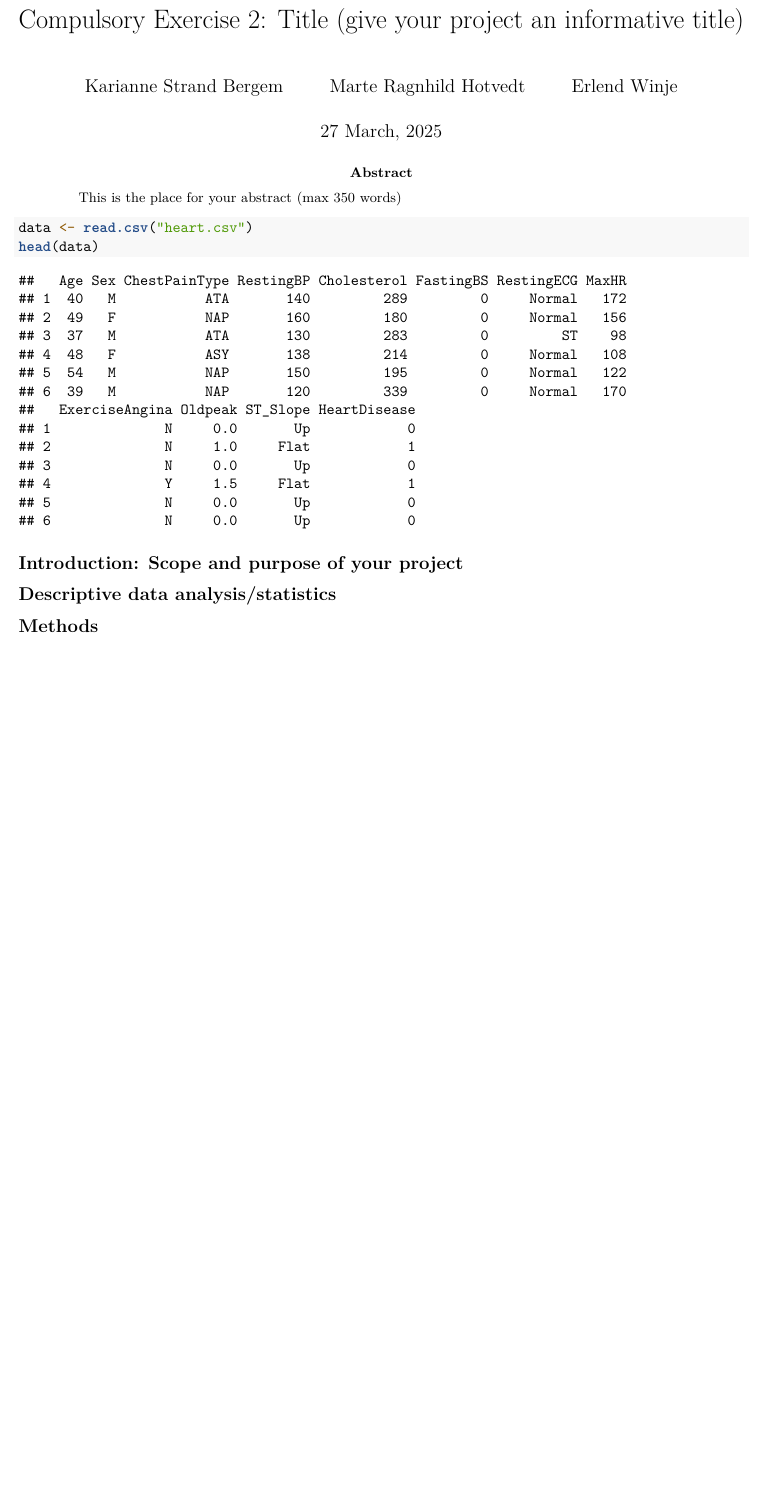
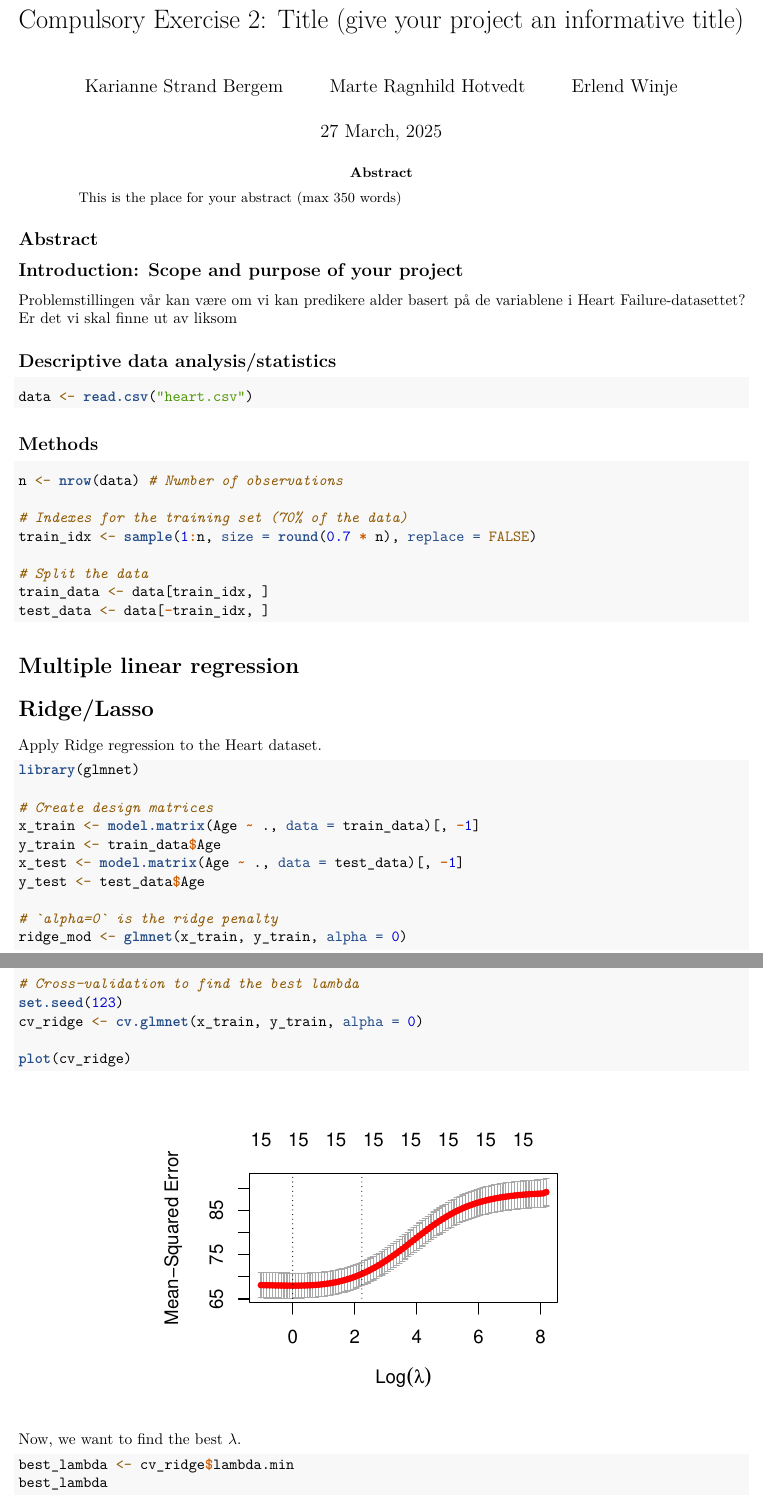
Before and after one commit to martehotvedt/TMA4268Comp2, an R Markdown document (Compulsory exercise 2.Rmd): part of the page before the commit and two parts of pages 1 and 2 of 2 after it, the two joined at a grey line, cut so that both start at the same text, the shorter picture padded with empty space. Rendered offline with R 4.5, knitr and Pandoc, then LaTeX, with nearby package versions; code that draws random numbers runs with fixed seeds of ours.

Commit message:
Starta på Ridge, og fikk laget trening og test sett

````diff
--- a/Compulsory exercise 2.Rmd
+++ b/Compulsory exercise 2.Rmd
@@ -42,18 +42,55 @@ library("rmarkdown")
 
 <!--  Etc (load all packages needed). -->
 
+## Abstract
+
+
+## Introduction: Scope and purpose of your project
+Problemstillingen vår kan være om vi kan predikere alder basert på de variablene i Heart Failure-datasettet? Er det vi skal finne ut av liksom
+
+
+## Descriptive data analysis/statistics
 ```{r}
 data <- read.csv("heart.csv")
-head(data)
 ```
 
 
 
-## Introduction: Scope and purpose of your project
+## Methods
+```{r, eval=TRUE, echo=TRUE}
+n <- nrow(data) # Number of observations
 
+# Indexes for the training set (70% of the data)
+train_idx <- sample(1:n, size = round(0.7 * n), replace = FALSE)
 
-## Descriptive data analysis/statistics
+# Split the data
+train_data <- data[train_idx, ]
+test_data <- data[-train_idx, ]
+```
 
+# Multiple linear regression
 
-## Methods
+# Ridge/Lasso
+Apply Ridge regression to the Heart dataset.
+```{r, eval=TRUE, echo=TRUE}
+library(glmnet)
 
+# Create design matrices
+x_train <- model.matrix(Age ~ ., data = train_data)[, -1]
+y_train <- train_data$Age
+x_test <- model.matrix(Age ~ ., data = test_data)[, -1]
+y_test <- test_data$Age
+
+# `alpha=0` is the ridge penalty
+ridge_mod <- glmnet(x_train, y_train, alpha = 0)
+
+# Cross-validation to find the best lambda
+set.seed(123)
+cv_ridge <- cv.glmnet(x_train, y_train, alpha = 0)
+
+plot(cv_ridge)
+```
+Now, we want to find the best $\lambda$.
+```{r, eval=TRUE, echo=TRUE}
+best_lambda <- cv_ridge$lambda.min
+best_lambda
````
Also changed, not shown: Compulsory-exercise-2.pdf, Compulsory exercise 2.Rmd (13 more changed lines).
